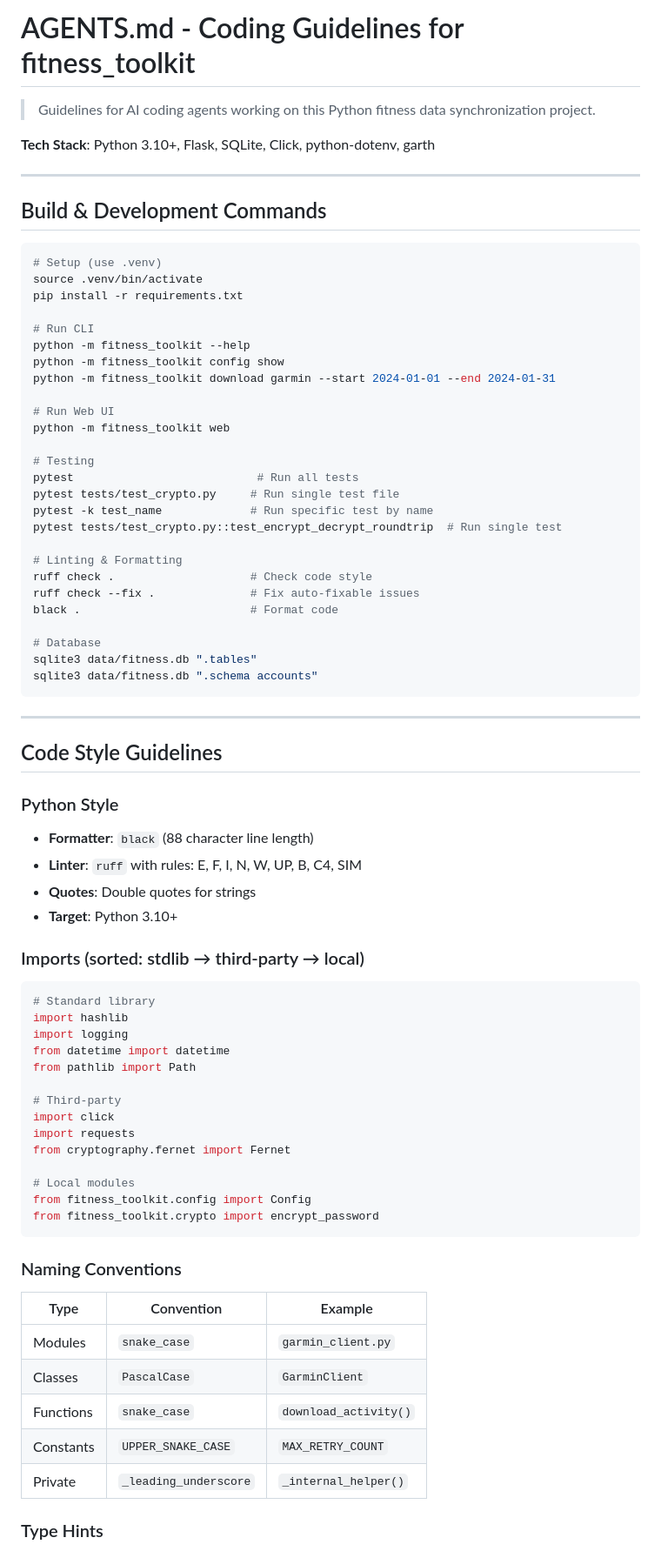
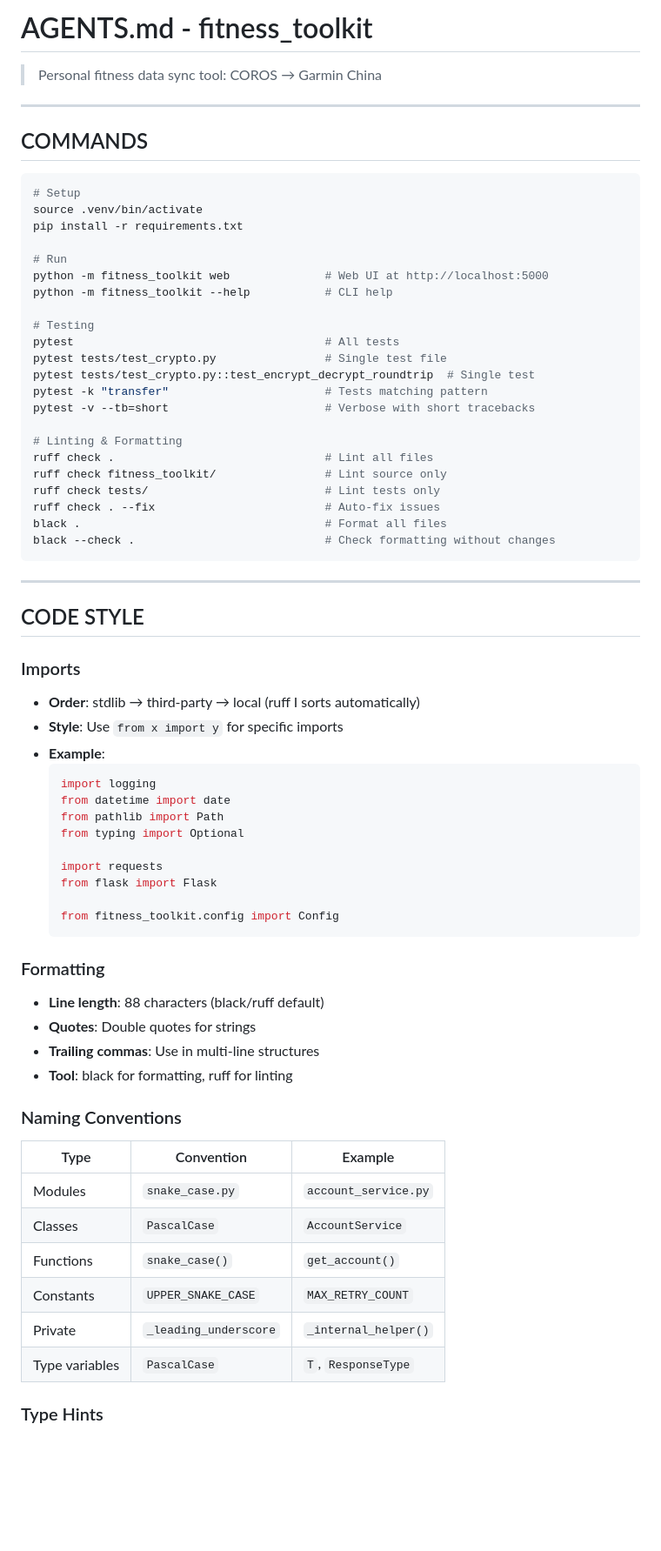
Before and after one commit to zhouxwyeah/fitness_tookit, a Markdown page: AGENTS.md, the part around one of its changes. Shown at 87% size. Rendered like a GitHub page; blank space fills up the shorter version.

````diff
--- a/AGENTS.md
+++ b/AGENTS.md
@@ -1,77 +1,70 @@
-# AGENTS.md - Coding Guidelines for fitness_toolkit
+# AGENTS.md - fitness_toolkit
 
-> Guidelines for AI coding agents working on this Python fitness data synchronization project.
-
-**Tech Stack**: Python 3.10+, Flask, SQLite, Click, python-dotenv, garth
+> Personal fitness data sync tool: COROS → Garmin China
 
 ---
 
-## Build & Development Commands
+## COMMANDS
 
 ```bash
-# Setup (use .venv)
+# Setup
 source .venv/bin/activate
 pip install -r requirements.txt
 
-# Run CLI
-python -m fitness_toolkit --help
-python -m fitness_toolkit config show
-python -m fitness_toolkit download garmin --start 2024-01-01 --end 2024-01-31
-
-# Run Web UI
-python -m fitness_toolkit web
+# Run
+python -m fitness_toolkit web              # Web UI at http://localhost:5000
+python -m fitness_toolkit --help           # CLI help
 
 # Testing
-pytest                           # Run all tests
-pytest tests/test_crypto.py     # Run single test file
-pytest -k test_name             # Run specific test by name
-pytest tests/test_crypto.py::test_encrypt_decrypt_roundtrip  # Run single test
+pytest                                     # All tests
+pytest tests/test_crypto.py                # Single test file
+pytest tests/test_crypto.py::test_encrypt_decrypt_roundtrip  # Single test
+pytest -k "transfer"                       # Tests matching pattern
+pytest -v --tb=short                       # Verbose with short tracebacks
 
 # Linting & Formatting
-ruff check .                    # Check code style
-ruff check --fix .              # Fix auto-fixable issues
-black .                         # Format code
-
-# Database
-sqlite3 data/fitness.db ".tables"
-sqlite3 data/fitness.db ".schema accounts"
+ruff check .                               # Lint all files
+ruff check fitness_toolkit/                # Lint source only
+ruff check tests/                          # Lint tests only
+ruff check . --fix                         # Auto-fix issues
+black .                                    # Format all files
+black --check .                            # Check formatting without changes
 ```
 
 ---
 
-## Code Style Guidelines
+## CODE STYLE
 
-### Python Style
-- **Formatter**: `black` (88 character line length)
-- **Linter**: `ruff` with rules: E, F, I, N, W, UP, B, C4, SIM
+### Imports
+- **Order**: stdlib → third-party → local (ruff I sorts automatically)
+- **Style**: Use `from x import y` for specific imports
+- **Example**:
+  ```python
+  import logging
+  from datetime import date
+  from pathlib import Path
+  from typing import Optional
+
+  import requests
+  from flask import Flask
+
+  from fitness_toolkit.config import Config
+  ```
+
+### Formatting
+- **Line length**: 88 characters (black/ruff default)
 - **Quotes**: Double quotes for strings
-- **Target**: Python 3.10+
-
-### Imports (sorted: stdlib → third-party → local)
-```python
-# Standard library
-import hashlib
-import logging
-from datetime import datetime
-from pathlib import Path
-
-# Third-party
-import click
-import requests
-from cryptography.fernet import Fernet
-
-# Local modules
-from fitness_toolkit.config import Config
-from fitness_toolkit.crypto import encrypt_password
-```
+- **Trailing commas**: Use in multi-line structures
+- **Tool**: black for formatting, ruff for linting
 
 ### Naming Conventions
 | Type | Convention | Example |
 |------|------------|---------|
-| Modules | `snake_case` | `garmin_client.py` |
-| Classes | `PascalCase` | `GarminClient` |
-| Functions | `snake_case` | `download_activity()` |
+| Modules | `snake_case.py` | `account_service.py` |
+| Classes | `PascalCase` | `AccountService` |
+| Functions | `snake_case()` | `get_account()` |
 | Constants | `UPPER_SNAKE_CASE` | `MAX_RETRY_COUNT` |
 | Private | `_leading_underscore` | `_internal_helper()` |
+| Type variables | `PascalCase` | `T`, `ResponseType` |
 
 ### Type Hints
````
Also changed, not shown: other parts of AGENTS.md (+97 -101 lines).
